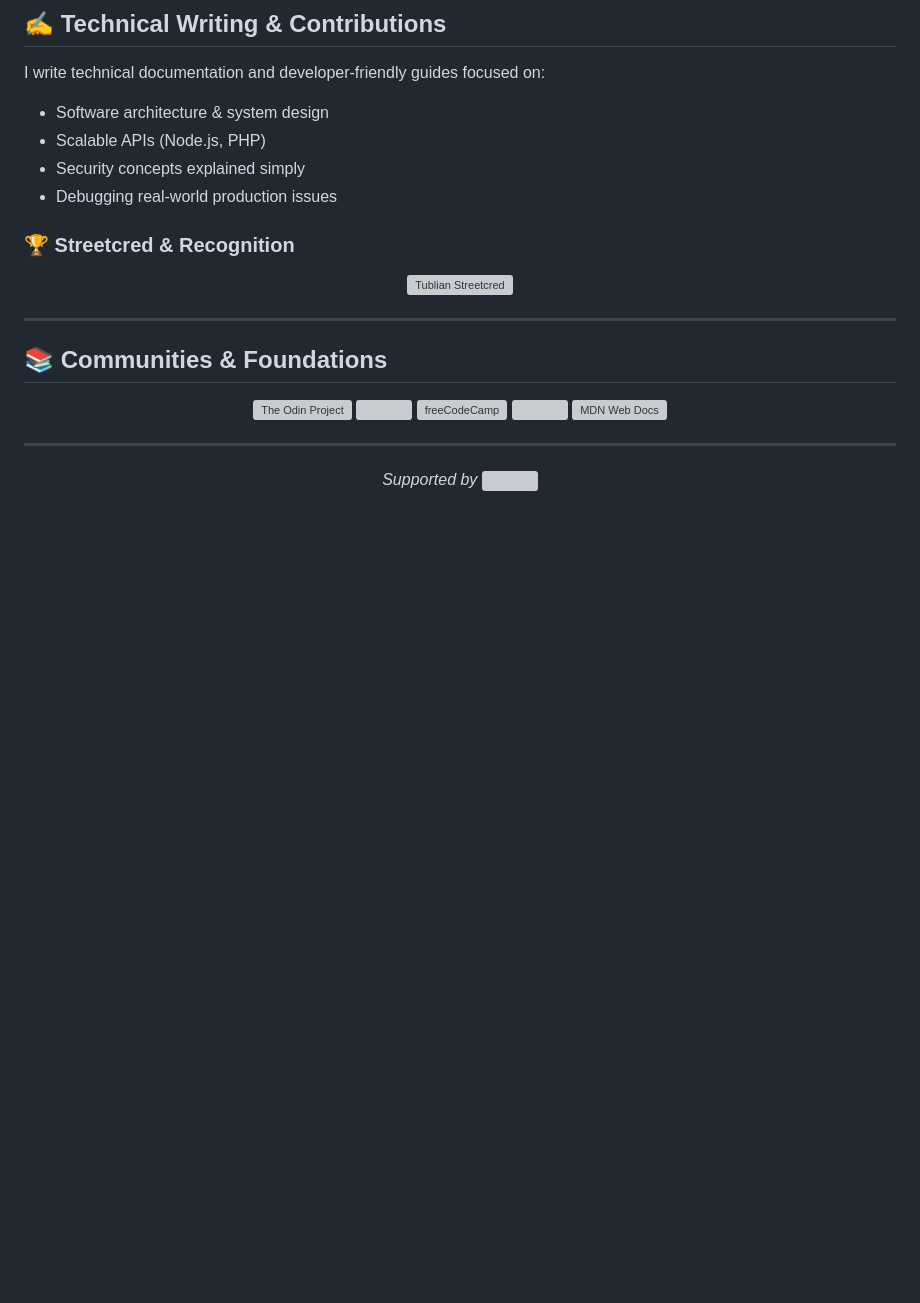
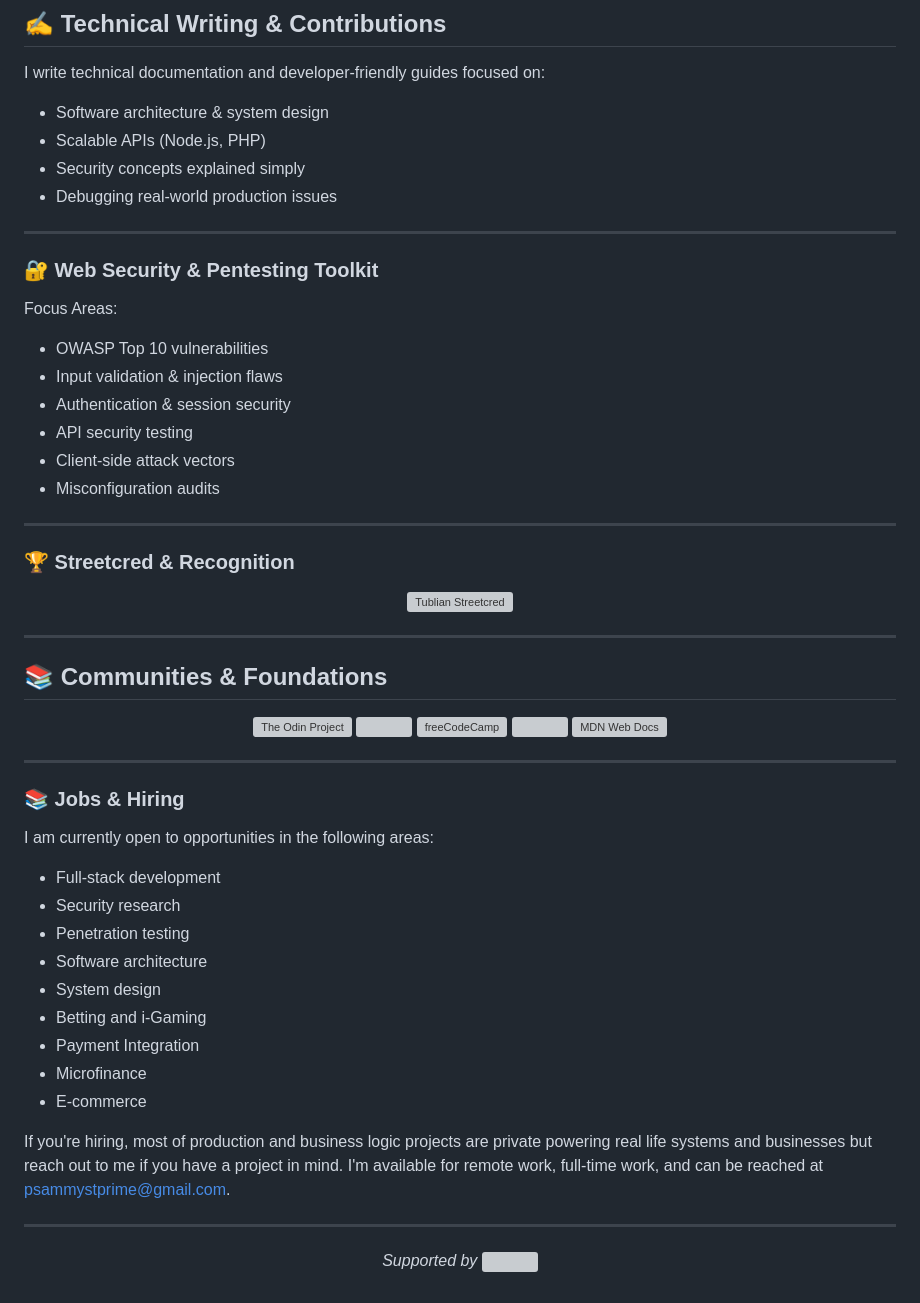
Before and after one commit to PsammystPrime/PsammystPrime, a Markdown page: README.md, the part around the change. GitHub-like rendering; blank space fills up the shorter version; grey boxes are pictures that could not be loaded.

Commit message:
Added Jobs

```diff
--- a/README.md
+++ b/README.md
@@ -139,6 +139,20 @@ I write technical documentation and developer-friendly guides focused on:
 - Security concepts explained simply
 - Debugging real-world production issues
 
+---
+
+### 🔐 Web Security & Pentesting Toolkit
+
+Focus Areas:
+- OWASP Top 10 vulnerabilities
+- Input validation & injection flaws
+- Authentication & session security
+- API security testing
+- Client-side attack vectors
+- Misconfiguration audits
+
+---
+
 ### 🏆 Streetcred & Recognition
 
 <div align="center">
@@ -167,6 +181,23 @@ I write technical documentation and developer-friendly guides focused on:
 </p>
 
 ---
+### 📚 Jobs & Hiring
+I am currently open to opportunities in the following areas:
+- Full-stack development
+- Security research
+- Penetration testing
+- Software architecture
+- System design
+- Betting and i-Gaming
+- Payment Integration
+- Microfinance
+- E-commerce
+
+If you're hiring, most of production and business logic projects are private powering real life systems and businesses but reach out to me if you have a project in mind. I'm available for remote work, full-time work, and can be reached at psammystprime@gmail.com.
+
+
+
+---
 <p align="center">
   <i>Supported by <a href="https://www.tublian.com/"><img src="https://tublian-newsletter-assets.s3.amazonaws.com/just-logo.png" width="20" style="vertical-align: middle"/></a></i>
 </p>
```
